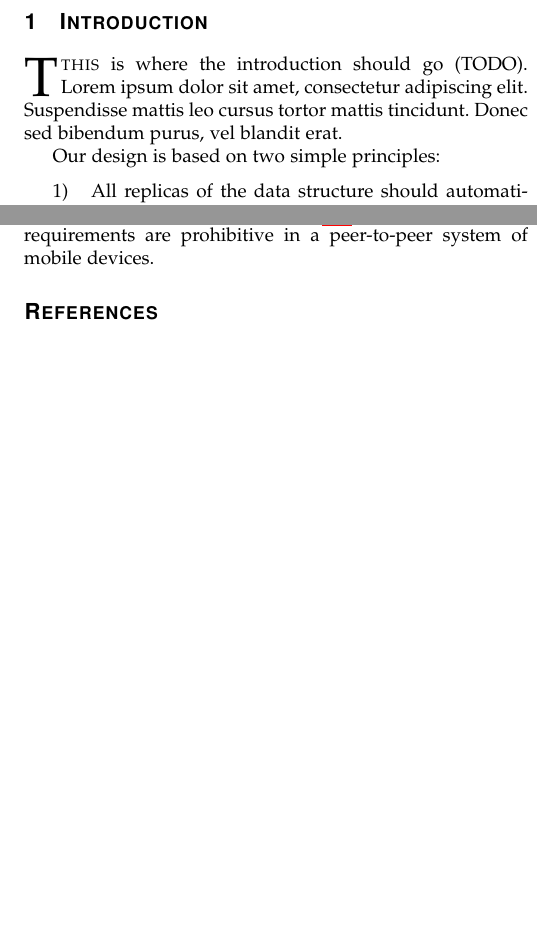
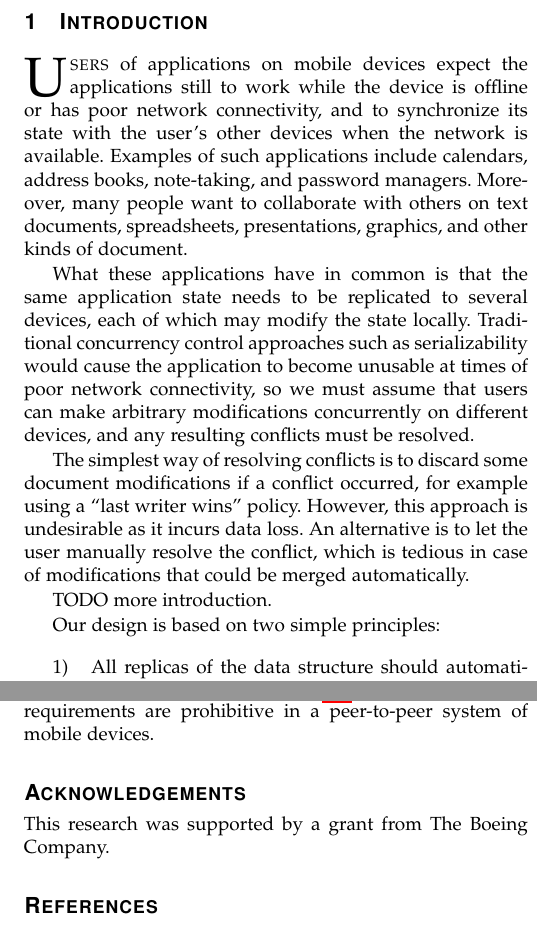
Before and after one commit to trvedata/json-crdt-tpds, a LaTeX paper (trvesync.tex): two parts of the columns of pages 1 and 10 of 11 before the commit and two parts of the columns of pages 1 and 12 of 13 after it, joined at a grey line, cut so that both start at the same text, the shorter picture padded with empty space. Compiled offline with pdfLaTeX; a missing font is replaced by an installed copy or a similar font; a LaTeX package or settings file that is missing is left out.

Commit message:
Start writing introduction

```diff
--- a/trvesync.tex
+++ b/trvesync.tex
@@ -15,7 +15,7 @@
 \hyphenation{da-ta-cen-ter da-ta-cen-ters net-works time-stamp}
 
 \newif\ifproofdraft
-\proofdraftfalse
+\proofdrafttrue
 
 \newcommand{\evalto}{\;\Longrightarrow\;}
 
@@ -53,7 +53,13 @@ CRDTs, Collaborative Editing, P2P, JSON, Optimistic Replication, Semantics, Even
 
 \IEEEraisesectionheading{\section{Introduction}\label{sec:introduction}}
 
-\IEEEPARstart{T}{this} is where the introduction should go (TODO). Lorem ipsum dolor sit amet, consectetur adipiscing elit. Suspendisse mattis leo cursus tortor mattis tincidunt. Donec sed bibendum purus, vel blandit erat.
+\IEEEPARstart{U}{sers} of applications on mobile devices expect the applications still to work while the device is offline or has poor network connectivity, and to synchronize its state with the user's other devices when the network is available. Examples of such applications include calendars, address books, note-taking, and password managers. Moreover, many people want to collaborate with others on text documents, spreadsheets, presentations, graphics, and other kinds of document.
+
+What these applications have in common is that the same application state needs to be replicated to several devices, each of which may modify the state locally. Traditional concurrency control approaches such as serializability would cause the application to become unusable at times of poor network connectivity, so we must assume that users can make arbitrary modifications concurrently on different devices, and any resulting conflicts must be resolved.
+
+The simplest way of resolving conflicts is to discard some document modifications if a conflict occurred, for example using a ``last writer wins'' policy. However, this approach is undesirable as it incurs data loss. An alternative is to let the user manually resolve the conflict, which is tedious in case of modifications that could be merged automatically.
+
+TODO more introduction.
 
 % TODO papers on formal verification of CRDTs or similar:
 % Gotsman et al, "cause I'm strong enough", POPL 2016
@@ -936,6 +942,11 @@ Another frequently-used approach to conflict resolution is \emph{last writer win
 
 Finally, systems such as Bayou~\cite{Terry:1995dn} allow offline nodes to execute transactions tentatively, and confirm them when they are next online. This approach relies on all servers executing transactions in the same serial order, and deciding whether a transaction was successful depending on its preconditions. As discussed in section~\ref{sec:related-ot}, such serial ordering requirements are prohibitive in a peer-to-peer system of mobile devices.
 
+\section*{Acknowledgements}
+
+This research was supported by a grant from The Boeing Company.
+
+
 \bibliographystyle{IEEEtran}
 \bibliography{references}{}
 \end{document}
```
